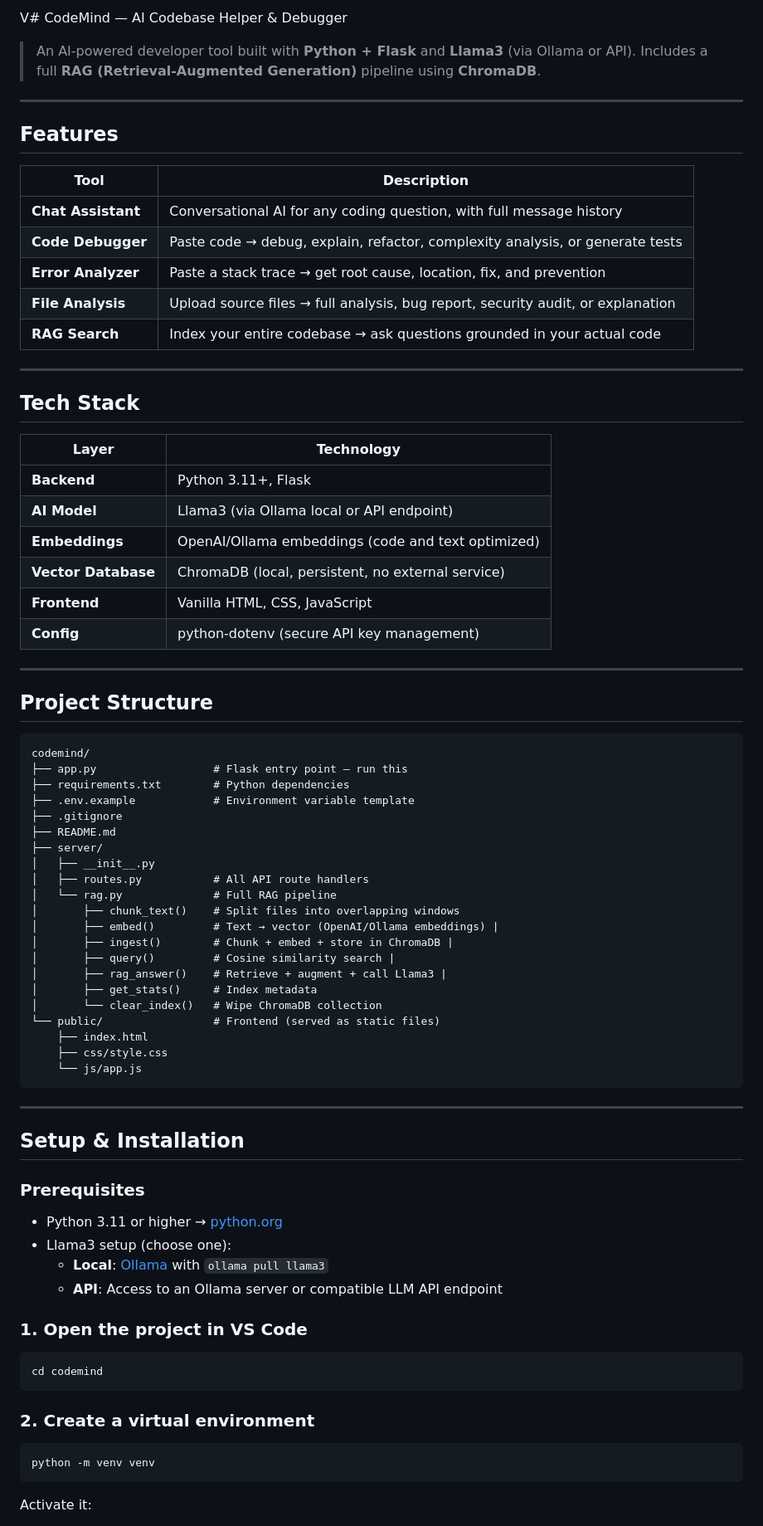
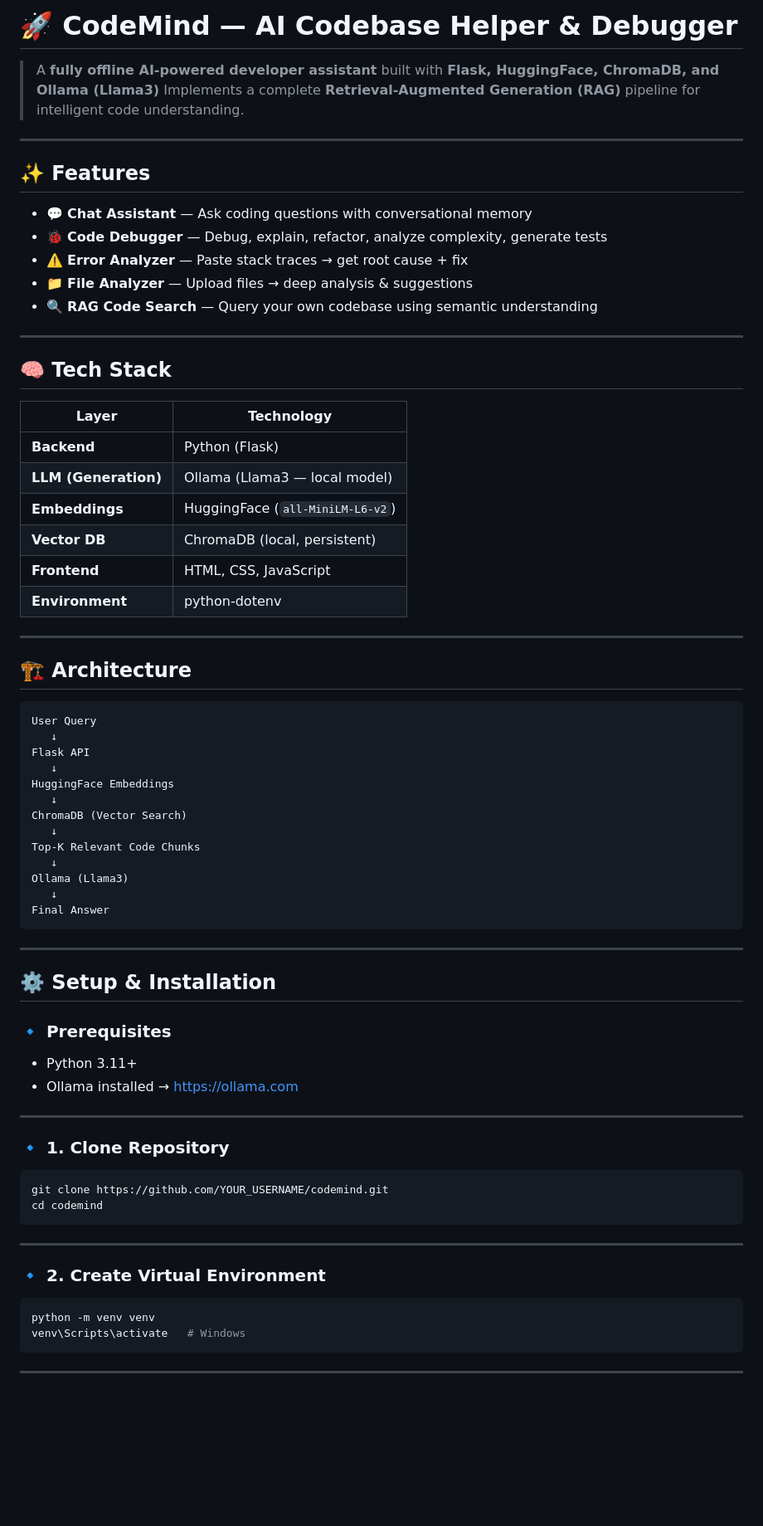
Before and after one commit to Azirach/CodeMind, a Markdown page: README.md, the part around one of its changes. Shown at 83% size. Rendered like a GitHub page; blank space fills up the shorter version.

Commit message:
Revise README formatting and content
Updated README to enhance clarity and presentation.

````diff
--- a/README.md
+++ b/README.md
@@ -1,82 +1,77 @@
-V# CodeMind — AI Codebase Helper & Debugger
+# 🚀 CodeMind — AI Codebase Helper & Debugger
 
-> An AI-powered developer tool built with **Python + Flask** and **Llama3** (via Ollama or API).
-> Includes a full **RAG (Retrieval-Augmented Generation)** pipeline using **ChromaDB**.
+> A **fully offline AI-powered developer assistant** built with **Flask, HuggingFace, ChromaDB, and Ollama (Llama3)**
+> Implements a complete **Retrieval-Augmented Generation (RAG)** pipeline for intelligent code understanding.
 
 ---
 
-## Features
+## ✨ Features
 
-| Tool | Description |
-|---|---|
-| **Chat Assistant** | Conversational AI for any coding question, with full message history |
-| **Code Debugger** | Paste code → debug, explain, refactor, complexity analysis, or generate tests |
-| **Error Analyzer** | Paste a stack trace → get root cause, location, fix, and prevention |
-| **File Analysis** | Upload source files → full analysis, bug report, security audit, or explanation |
-| **RAG Search** | Index your entire codebase → ask questions grounded in your actual code |
+* 💬 **Chat Assistant** — Ask coding questions with conversational memory
+* 🐞 **Code Debugger** — Debug, explain, refactor, analyze complexity, generate tests
+* ⚠️ **Error Analyzer** — Paste stack traces → get root cause + fix
+* 📁 **File Analyzer** — Upload files → deep analysis & suggestions
+* 🔍 **RAG Code Search** — Query your own codebase using semantic understanding
 
 ---
 
-## Tech Stack
+## 🧠 Tech Stack
 
-| Layer | Technology |
-|---|---|
-| **Backend** | Python 3.11+, Flask |
-| **AI Model** | Llama3 (via Ollama local or API endpoint) |
-| **Embeddings** | OpenAI/Ollama embeddings (code and text optimized) |
-| **Vector Database** | ChromaDB (local, persistent, no external service) |
-| **Frontend** | Vanilla HTML, CSS, JavaScript |
-| **Config** | python-dotenv (secure API key management) |
+| Layer                | Technology                       |
+| -------------------- | -------------------------------- |
+| **Backend**          | Python (Flask)                   |
+| **LLM (Generation)** | Ollama (Llama3 — local model)    |
+| **Embeddings**       | HuggingFace (`all-MiniLM-L6-v2`) |
+| **Vector DB**        | ChromaDB (local, persistent)     |
+| **Frontend**         | HTML, CSS, JavaScript            |
+| **Environment**      | python-dotenv                    |
 
 ---
 
-## Project Structure
+## 🏗️ Architecture
 
 ```
-codemind/
-├── app.py                  # Flask entry point — run this
-├── requirements.txt        # Python dependencies
-├── .env.example            # Environment variable template
-├── .gitignore
-├── README.md
-├── server/
-│   ├── __init__.py
-│   ├── routes.py           # All API route handlers
-│   └── rag.py              # Full RAG pipeline
-│       ├── chunk_text()    # Split files into overlapping windows
-│       ├── embed()         # Text → vector (OpenAI/Ollama embeddings) |
-│       ├── ingest()        # Chunk + embed + store in ChromaDB |
-│       ├── query()         # Cosine similarity search |
-│       ├── rag_answer()    # Retrieve + augment + call Llama3 |
-│       ├── get_stats()     # Index metadata
-│       └── clear_index()   # Wipe ChromaDB collection
-└── public/                 # Frontend (served as static files)
-    ├── index.html
-    ├── css/style.css
-    └── js/app.js
+User Query
+   ↓
+Flask API
+   ↓
+HuggingFace Embeddings
+   ↓
+ChromaDB (Vector Search)
+   ↓
+Top-K Relevant Code Chunks
+   ↓
+Ollama (Llama3)
+   ↓
+Final Answer
 ```
 
 ---
 
-## Setup & Installation
+## ⚙️ Setup & Installation
 
-### Prerequisites
-- Python 3.11 or higher → [python.org](https://python.org)
-- Llama3 setup (choose one):
-  - **Local**: [Ollama](https://ollama.ai) with `ollama pull llama3`
-  - **API**: Access to an Ollama server or compatible LLM API endpoint
+### 🔹 Prerequisites
 
-### 1. Open the project in VS Code
+* Python 3.11+
+* Ollama installed → https://ollama.com
+
+---
+
+### 🔹 1. Clone Repository
 
 ```bash
+git clone https://github.com/YOUR_USERNAME/codemind.git
 cd codemind
 ```
 
-### 2. Create a virtual environment
+---
+
+### 🔹 2. Create Virtual Environment
 
 ```bash
 python -m venv venv
+venv\Scripts\activate   # Windows
 ```
 
-Activate it:
+---
 
````
Also changed, not shown: other parts of README.md (+71 -82 lines).
